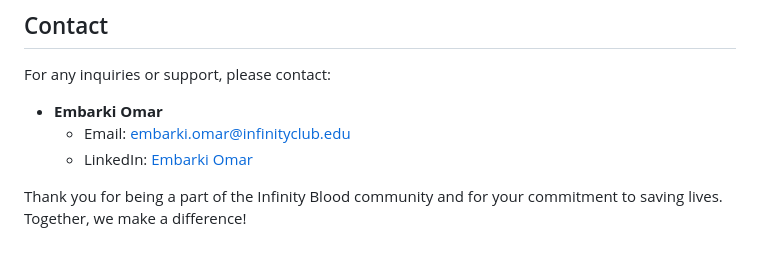
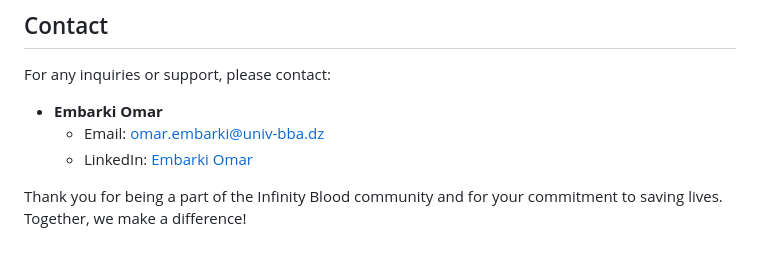
Before and after one commit to infinity-club-bba/Infinity_blood, a Markdown page: README.md, the part around the change. Rendered like a GitHub page.

```diff
--- a/README.md
+++ b/README.md
@@ -67,7 +67,7 @@ We express our gratitude to all the blood donors, recipients, and contributors w
 For any inquiries or support, please contact:
 
 - **Embarki Omar**
-  - Email: embarki.omar@infinityclub.edu
+  - Email: omar.embarki@univ-bba.dz
   - LinkedIn: [Embarki Omar](https://www.linkedin.com/in/omar-embarki-10651a22a/)
 
 Thank you for being a part of the Infinity Blood community and for your commitment to saving lives. Together, we make a difference!
```
